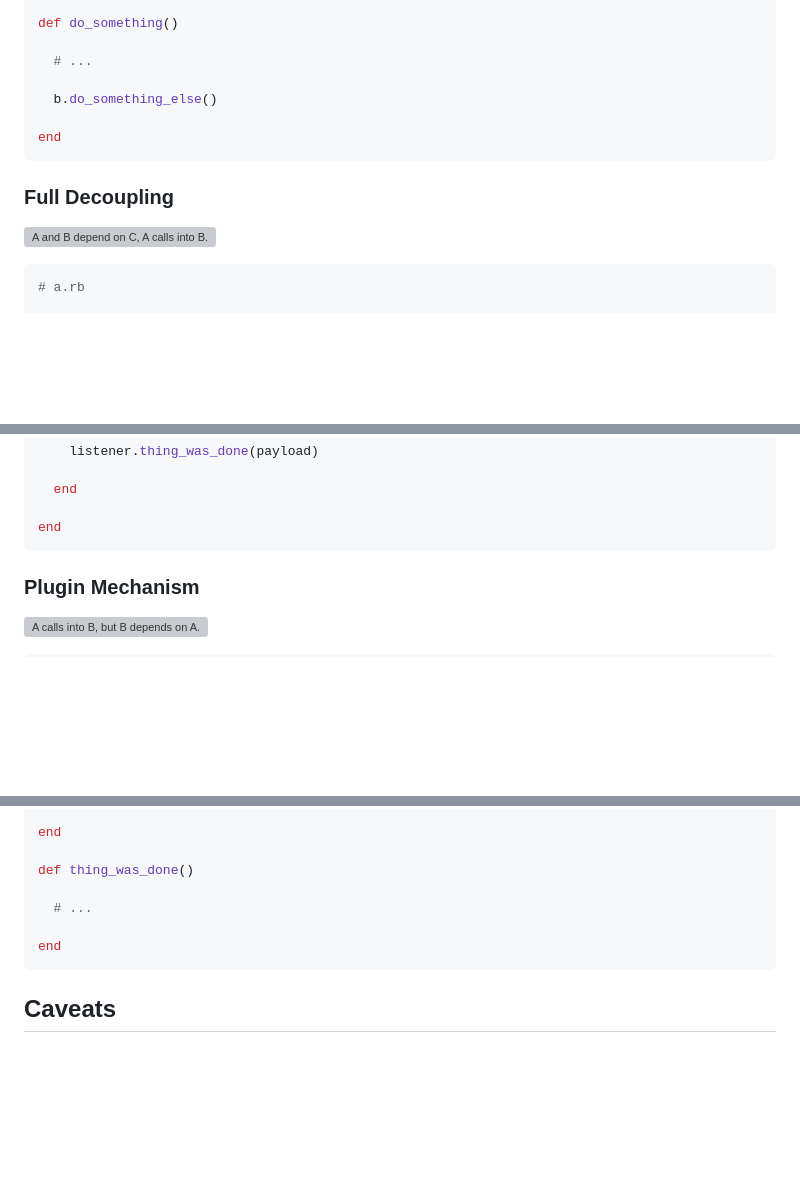
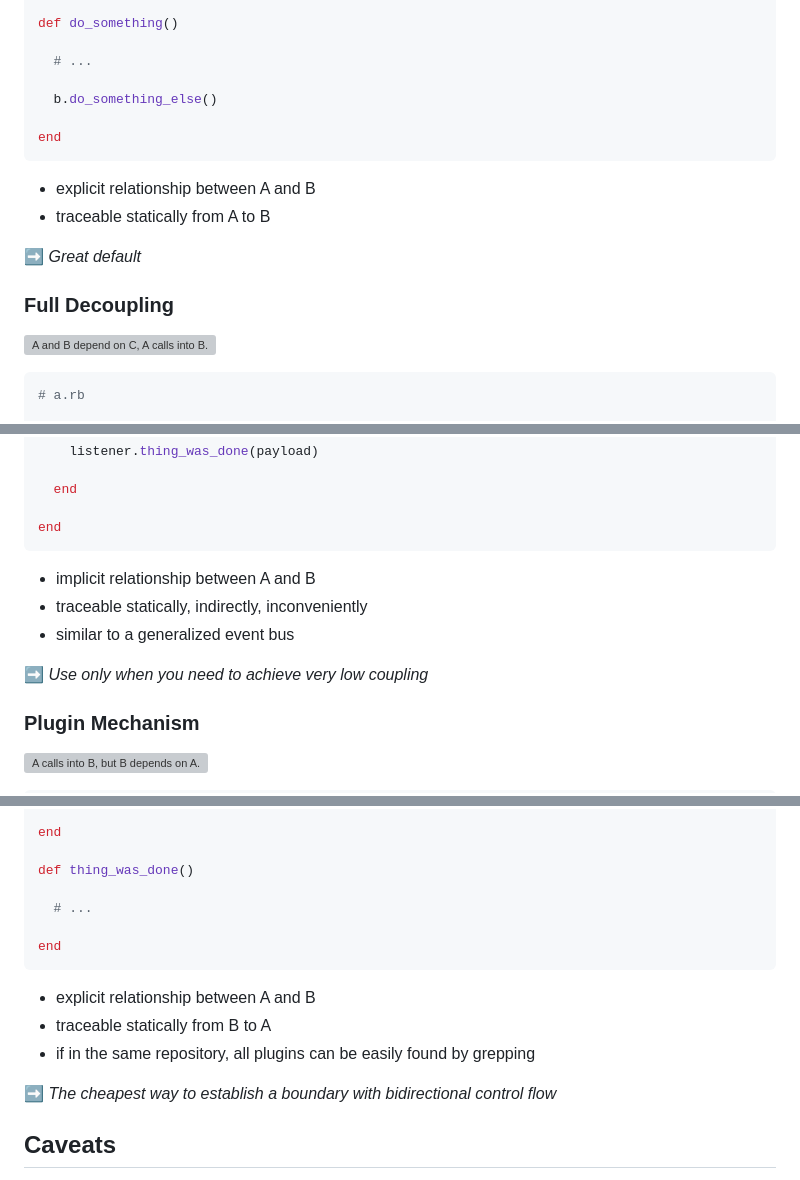
Before and after one commit to exterm/exterm.github.io, a Markdown page: content/posts/2024-07-10-inversion-of-control.md, 3 parts joined by grey strips. Drawn GitHub-style; blank space fills up the shorter version; grey boxes are pictures that could not be loaded.

Commit message:
fixes to inversion of control article

````diff
--- a/content/posts/2024-07-10-inversion-of-control.md
+++ b/content/posts/2024-07-10-inversion-of-control.md
@@ -41,8 +40,12 @@ def do_something()
 end
 ```
 
+- explicit relationship between A and B
+- traceable statically from A to B
+
+➡️ *Great default*
+
 ### Full Decoupling
-
 ![A and B depend on C, A calls into B.](assets/inversion-of-control/full_decoupling.png)
 
 ```ruby
@@ -84,6 +87,12 @@ def thing_was_done(payload)
 
 end
 ```
+
+- implicit relationship between A and B
+- traceable statically, indirectly, inconveniently
+- similar to a generalized event bus
+
+➡️ *Use only when you need to achieve very low coupling*
 
 ### Plugin Mechanism
 
@@ -129,6 +138,12 @@ def thing_was_done()
 end
 ```
 
+- explicit relationship between A and B
+- traceable statically from B to A
+- if in the same repository, all plugins can be easily found by grepping
+
+➡️ *The cheapest way to establish a boundary with bidirectional control flow*
+
 ## Caveats
 
 Inversion of control does obscure the control flow to a degree. While the call stack is preserved in exceptions, traces and logs since everything still happens synchronously in-process, “who calls who” is a lot less obvious from reading the code.
````
Also changed, not shown: other parts of content/posts/2024-07-10-inversion-of-control.md (+0 -1 lines).
